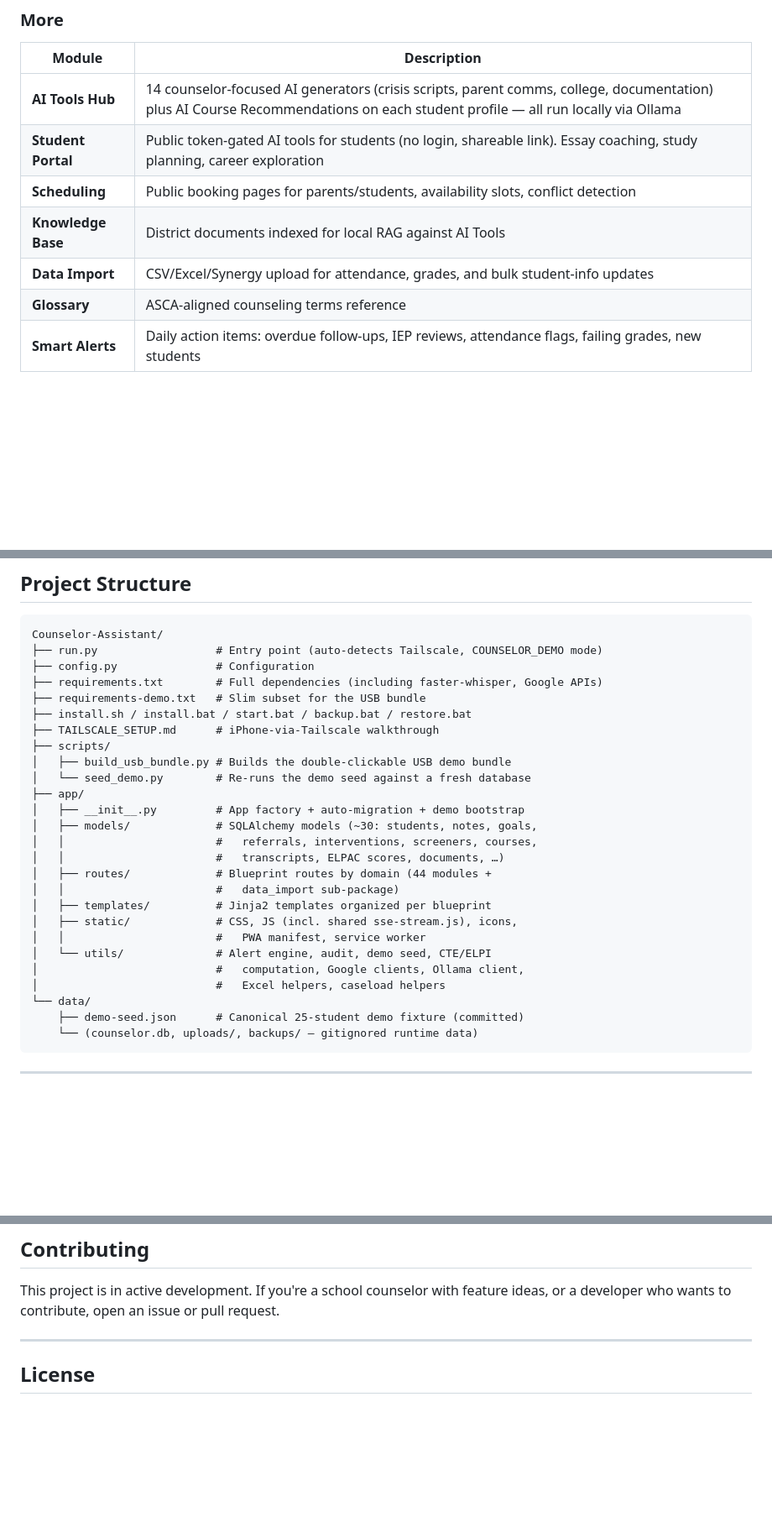
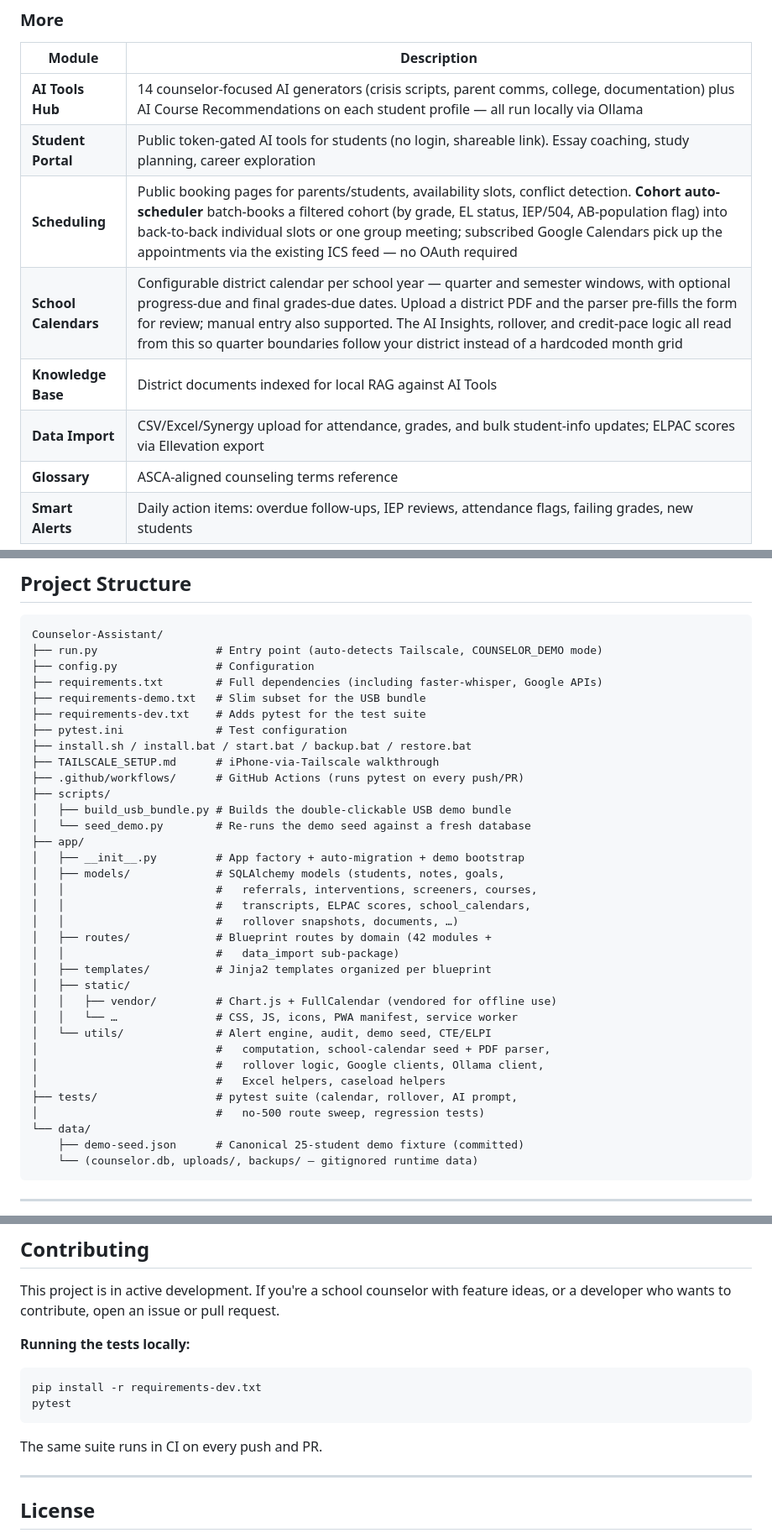
Before and after one commit to eseqko/Counselor-Assistant, a Markdown page: README.md, 3 parts joined by grey strips. Shown at 84% size. GitHub-like rendering; blank space fills up the shorter version.

Commit message:
README: fix two inaccuracies + document recent features
Tech Stack table was claiming Chart.js and FullCalendar were CDN-loaded —
both were vendored locally in PR #89, and the CDN claim actively misled
anyone evaluating the offline-first story. Now lists exact vendored
versions (4.4.1 / 6.1.9) with "works offline" called out.

Project Structure said "44 modules + data_import sub-package" — actual
count is 42. Also added the `vendor/` directory, `tests/`, `pytest.ini`,
`.github/workflows/`, and `requirements-dev.txt`.

Documented features that landed in the last ~2 weeks:
- End-of-Year Rollover (Academics) — 5th-year protections + WIP-aware
  senior graduation default
- School Calendars (More) — configurable quarter/semester windows with
  PDF auto-detect; drives current_quarter() and the AI/rollover pace logic
- Cohort auto-scheduler — expanded the Scheduling row with the new ICS-
  based Google Calendar integration
- Quarter/WIP-aware Graduation insights — expanded the Graduation row to
  capture the headline AI fix
- Testing & CI — new Tech Stack row + "Running the tests locally" snippet
  under Contributing

Net +31/-11 lines. All claims verified against the codebase. Did not
expand the Trident Framework table or rewrite untouched sections.

https://claude.ai/code/session_014HCADnKtya9V3TYp2kgRgG

````diff
--- a/README.md
+++ b/README.md
@@ -85,9 +86,10 @@ Most school counselor tools are cloud-based, expensive, and raise FERPA concerns
 |--------|-------------|
 | **AI Tools Hub** | 14 counselor-focused AI generators (crisis scripts, parent comms, college, documentation) plus AI Course Recommendations on each student profile — all run locally via Ollama |
 | **Student Portal** | Public token-gated AI tools for students (no login, shareable link). Essay coaching, study planning, career exploration |
-| **Scheduling** | Public booking pages for parents/students, availability slots, conflict detection |
+| **Scheduling** | Public booking pages for parents/students, availability slots, conflict detection. **Cohort auto-scheduler** batch-books a filtered cohort (by grade, EL status, IEP/504, AB-population flag) into back-to-back individual slots or one group meeting; subscribed Google Calendars pick up the appointments via the existing ICS feed — no OAuth required |
+| **School Calendars** | Configurable district calendar per school year — quarter and semester windows, with optional progress-due and final grades-due dates. Upload a district PDF and the parser pre-fills the form for review; manual entry also supported. The AI Insights, rollover, and credit-pace logic all read from this so quarter boundaries follow your district instead of a hardcoded month grid |
 | **Knowledge Base** | District documents indexed for local RAG against AI Tools |
-| **Data Import** | CSV/Excel/Synergy upload for attendance, grades, and bulk student-info updates |
+| **Data Import** | CSV/Excel/Synergy upload for attendance, grades, and bulk student-info updates; ELPAC scores via Ellevation export |
 | **Glossary** | ASCA-aligned counseling terms reference |
 | **Smart Alerts** | Daily action items: overdue follow-ups, IEP reviews, attendance flags, failing grades, new students |
 
@@ -244,24 +247,32 @@ Counselor-Assistant/
 ├── config.py               # Configuration
 ├── requirements.txt        # Full dependencies (including faster-whisper, Google APIs)
 ├── requirements-demo.txt   # Slim subset for the USB bundle
+├── requirements-dev.txt    # Adds pytest for the test suite
+├── pytest.ini              # Test configuration
 ├── install.sh / install.bat / start.bat / backup.bat / restore.bat
 ├── TAILSCALE_SETUP.md      # iPhone-via-Tailscale walkthrough
+├── .github/workflows/      # GitHub Actions (runs pytest on every push/PR)
 ├── scripts/
 │   ├── build_usb_bundle.py # Builds the double-clickable USB demo bundle
 │   └── seed_demo.py        # Re-runs the demo seed against a fresh database
 ├── app/
 │   ├── __init__.py         # App factory + auto-migration + demo bootstrap
-│   ├── models/             # SQLAlchemy models (~30: students, notes, goals,
+│   ├── models/             # SQLAlchemy models (students, notes, goals,
 │   │                       #   referrals, interventions, screeners, courses,
-│   │                       #   transcripts, ELPAC scores, documents, …)
-│   ├── routes/             # Blueprint routes by domain (44 modules +
+│   │                       #   transcripts, ELPAC scores, school_calendars,
+│   │                       #   rollover snapshots, documents, …)
+│   ├── routes/             # Blueprint routes by domain (42 modules +
 │   │                       #   data_import sub-package)
 │   ├── templates/          # Jinja2 templates organized per blueprint
-│   ├── static/             # CSS, JS (incl. shared sse-stream.js), icons,
-│   │                       #   PWA manifest, service worker
+│   ├── static/
+│   │   ├── vendor/         # Chart.js + FullCalendar (vendored for offline use)
+│   │   └── …               # CSS, JS, icons, PWA manifest, service worker
 │   └── utils/              # Alert engine, audit, demo seed, CTE/ELPI
-│                           #   computation, Google clients, Ollama client,
+│                           #   computation, school-calendar seed + PDF parser,
+│                           #   rollover logic, Google clients, Ollama client,
 │                           #   Excel helpers, caseload helpers
+├── tests/                  # pytest suite (calendar, rollover, AI prompt,
+│                           #   no-500 route sweep, regression tests)
 └── data/
     ├── demo-seed.json      # Canonical 25-student demo fixture (committed)
     └── (counselor.db, uploads/, backups/ — gitignored runtime data)
@@ -308,6 +319,15 @@ A: Settings → Danger Zone → Reset App. Type `RESET` to confirm. All data is
 
 This project is in active development. If you're a school counselor with feature ideas, or a developer who wants to contribute, open an issue or pull request.
 
+**Running the tests locally:**
+
+```bash
+pip install -r requirements-dev.txt
+pytest
+```
+
+The same suite runs in CI on every push and PR.
+
 ---
 
 ## License
````
Also changed, not shown: other parts of README.md (+5 -3 lines).
